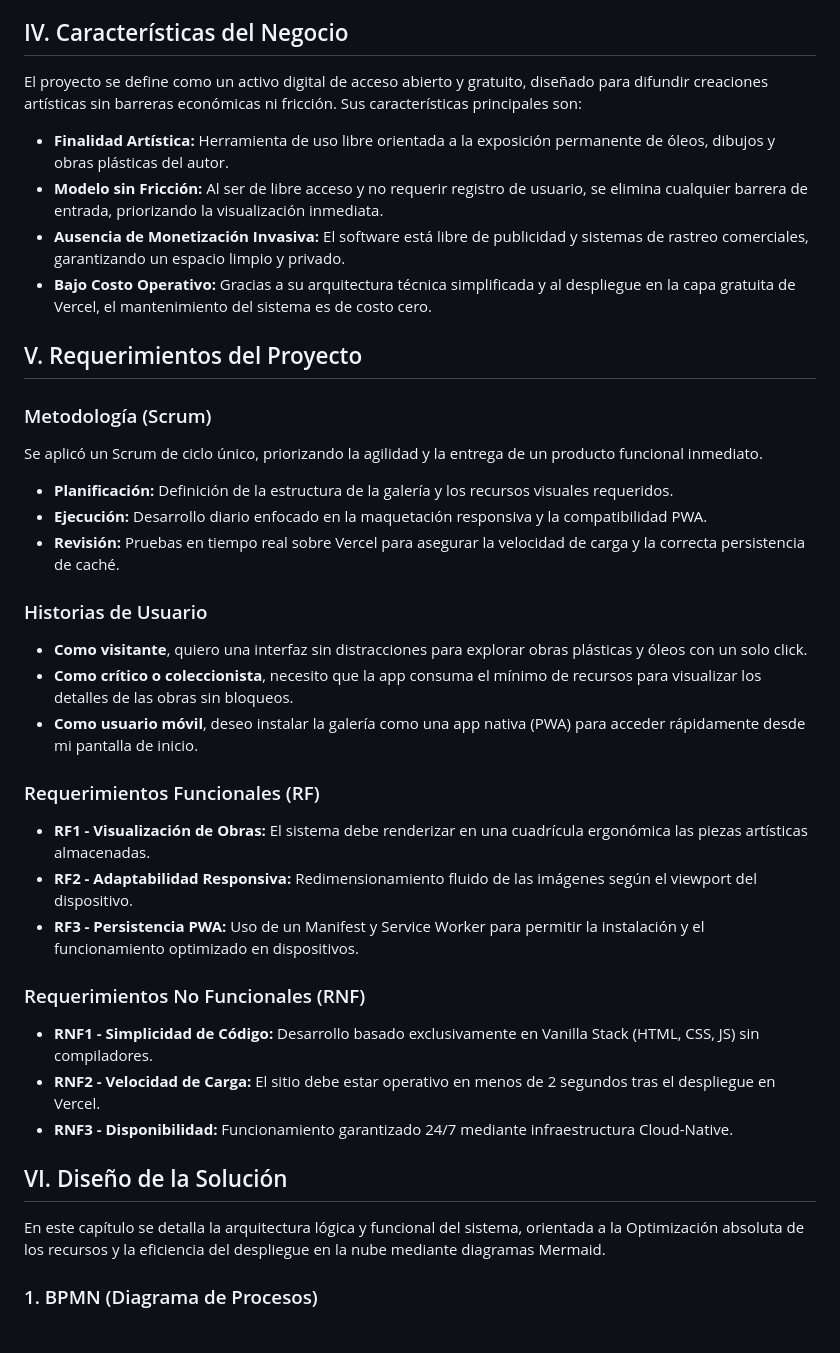
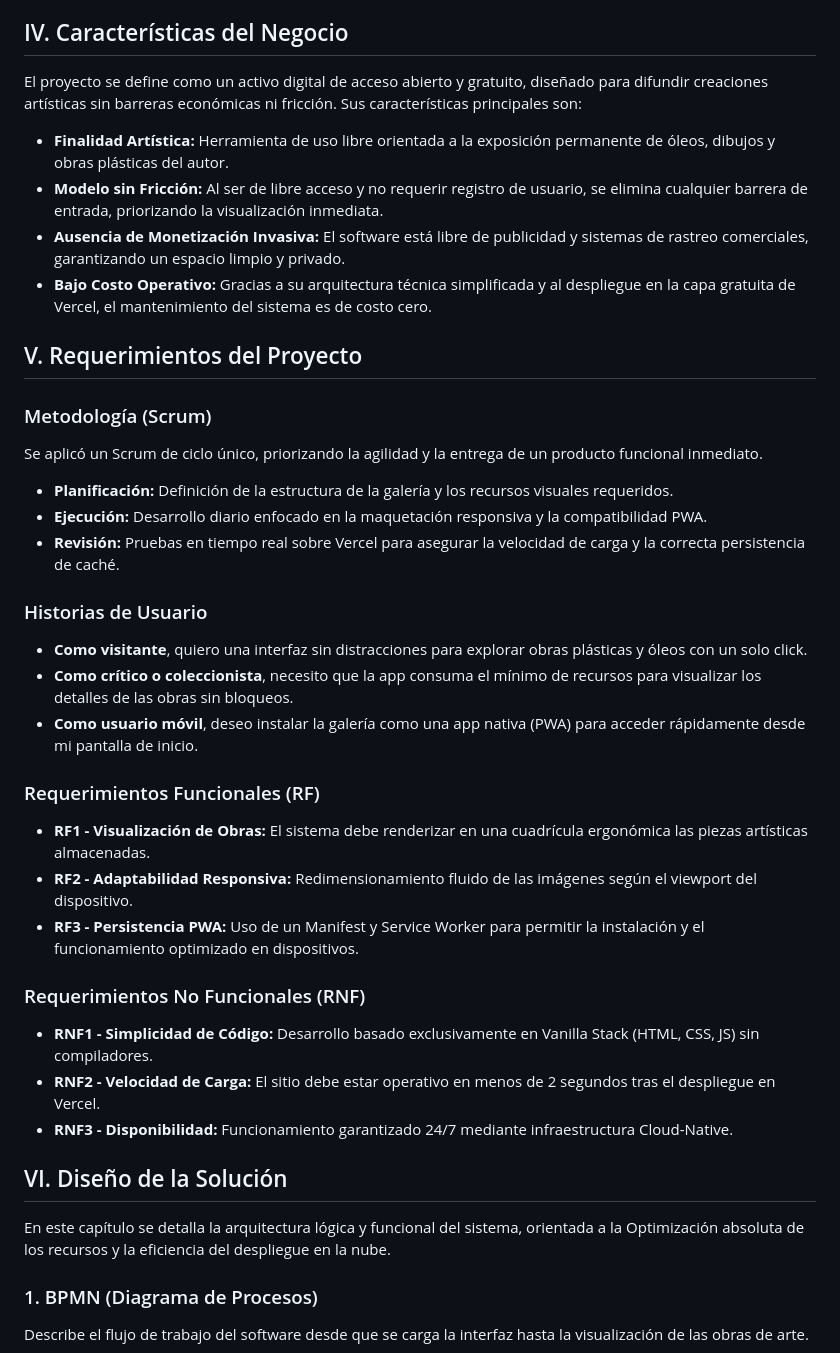
Before and after one commit to theaprendizia2026-256/Mi_Galeria, a Markdown page: README.md, the part around one of its changes. Drawn GitHub-style.

````diff
--- a/README.md
+++ b/README.md
@@ -57,38 +80,50 @@ Desarrollar una infraestructura de software robusta y minimalista mediante una P
 * **Instalación Nativa (PWA):** Integrar un Web Manifest y Service Worker para permitir la instalación directa en dispositivos móviles y de escritorio.
 
 ## IV. Características del Negocio
+
 El proyecto se define como un activo digital de acceso abierto y gratuito, diseñado para difundir creaciones artísticas sin barreras económicas ni fricción. Sus características principales son:
+
 * **Finalidad Artística:** Herramienta de uso libre orientada a la exposición permanente de óleos, dibujos y obras plásticas del autor.
 * **Modelo sin Fricción:** Al ser de libre acceso y no requerir registro de usuario, se elimina cualquier barrera de entrada, priorizando la visualización inmediata.
 * **Ausencia de Monetización Invasiva:** El software está libre de publicidad y sistemas de rastreo comerciales, garantizando un espacio limpio y privado.
 * **Bajo Costo Operativo:** Gracias a su arquitectura técnica simplificada y al despliegue en la capa gratuita de Vercel, el mantenimiento del sistema es de costo cero.
 
 ## V. Requerimientos del Proyecto
+
 ### Metodología (Scrum)
+
 Se aplicó un Scrum de ciclo único, priorizando la agilidad y la entrega de un producto funcional inmediato.
+
 * **Planificación:** Definición de la estructura de la galería y los recursos visuales requeridos.
 * **Ejecución:** Desarrollo diario enfocado en la maquetación responsiva y la compatibilidad PWA.
 * **Revisión:** Pruebas en tiempo real sobre Vercel para asegurar la velocidad de carga y la correcta persistencia de caché.
 
 ### Historias de Usuario
+
 * **Como visitante**, quiero una interfaz sin distracciones para explorar obras plásticas y óleos con un solo click.
 * **Como crítico o coleccionista**, necesito que la app consuma el mínimo de recursos para visualizar los detalles de las obras sin bloqueos.
 * **Como usuario móvil**, deseo instalar la galería como una app nativa (PWA) para acceder rápidamente desde mi pantalla de inicio.
 
 ### Requerimientos Funcionales (RF)
+
 * **RF1 - Visualización de Obras:** El sistema debe renderizar en una cuadrícula ergonómica las piezas artísticas almacenadas.
 * **RF2 - Adaptabilidad Responsiva:** Redimensionamiento fluido de las imágenes según el viewport del dispositivo.
 * **RF3 - Persistencia PWA:** Uso de un Manifest y Service Worker para permitir la instalación y el funcionamiento optimizado en dispositivos.
 
 ### Requerimientos No Funcionales (RNF)
+
 * **RNF1 - Simplicidad de Código:** Desarrollo basado exclusivamente en Vanilla Stack (HTML, CSS, JS) sin compiladores.
 * **RNF2 - Velocidad de Carga:** El sitio debe estar operativo en menos de 2 segundos tras el despliegue en Vercel.
 * **RNF3 - Disponibilidad:** Funcionamiento garantizado 24/7 mediante infraestructura Cloud-Native.
 
 ## VI. Diseño de la Solución
-En este capítulo se detalla la arquitectura lógica y funcional del sistema, orientada a la Optimización absoluta de los recursos y la eficiencia del despliegue en la nube mediante diagramas Mermaid.
+
+En este capítulo se detalla la arquitectura lógica y funcional del sistema, orientada a la Optimización absoluta de los recursos y la eficiencia del despliegue en la nube.
 
 ### 1. BPMN (Diagrama de Procesos)
+
+Describe el flujo de trabajo del software desde que se carga la interfaz hasta la visualización de las obras de arte.
+
 ```mermaid
 graph TD
     A[Inicio: Usuario accede a la Web/PWA] --> B{¿Desea instalar?}
````
Also changed, not shown: other parts of README.md (+182 -15 lines).
